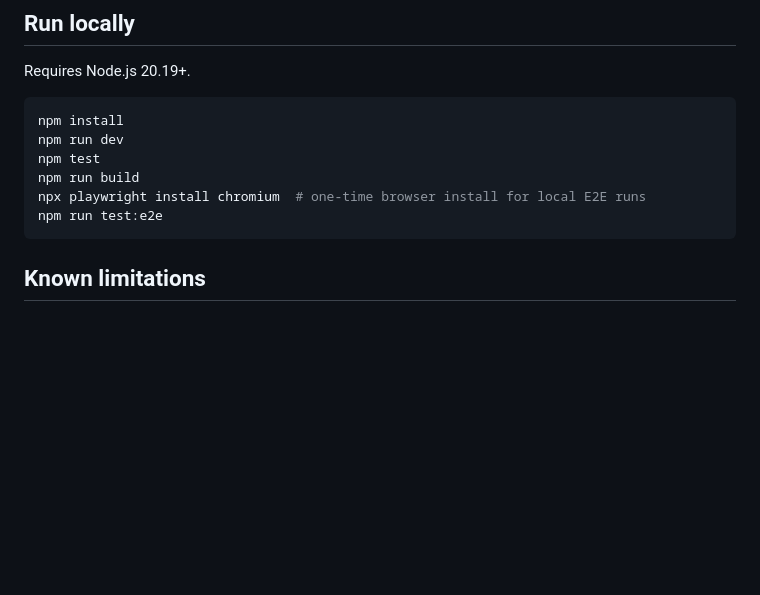
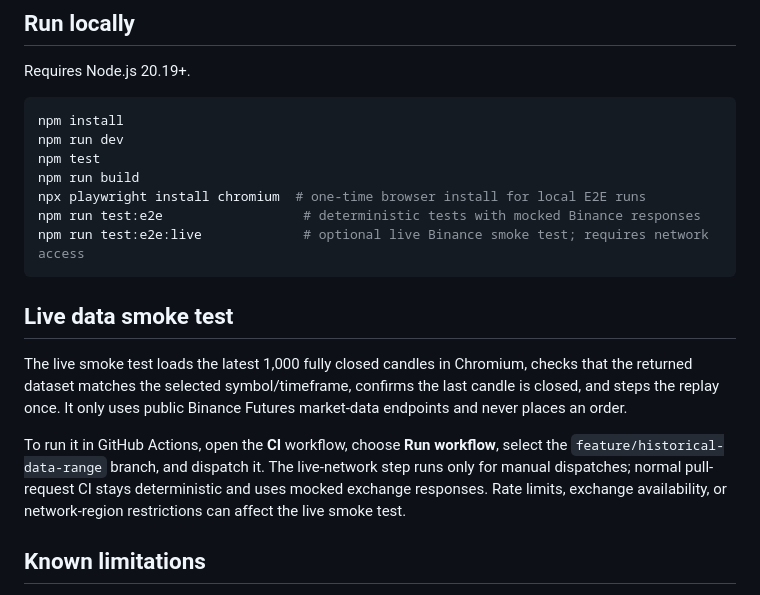
Before and after one commit to Sandeep119public/TradeSim, a Markdown page: README.md, the part around the change. Rendered like a GitHub page; blank space fills up the shorter version.

Commit message:
Document live Binance smoke test

````diff
--- a/README.md
+++ b/README.md
@@ -35,8 +35,15 @@ npm run dev
 npm test
 npm run build
 npx playwright install chromium  # one-time browser install for local E2E runs
-npm run test:e2e
+npm run test:e2e                  # deterministic tests with mocked Binance responses
+npm run test:e2e:live             # optional live Binance smoke test; requires network access
 ```
+
+## Live data smoke test
+
+The live smoke test loads the latest 1,000 fully closed candles in Chromium, checks that the returned dataset matches the selected symbol/timeframe, confirms the last candle is closed, and steps the replay once. It only uses public Binance Futures market-data endpoints and never places an order.
+
+To run it in GitHub Actions, open the **CI** workflow, choose **Run workflow**, select the `feature/historical-data-range` branch, and dispatch it. The live-network step runs only for manual dispatches; normal pull-request CI stays deterministic and uses mocked exchange responses. Rate limits, exchange availability, or network-region restrictions can affect the live smoke test.
 
 ## Known limitations
 
````
